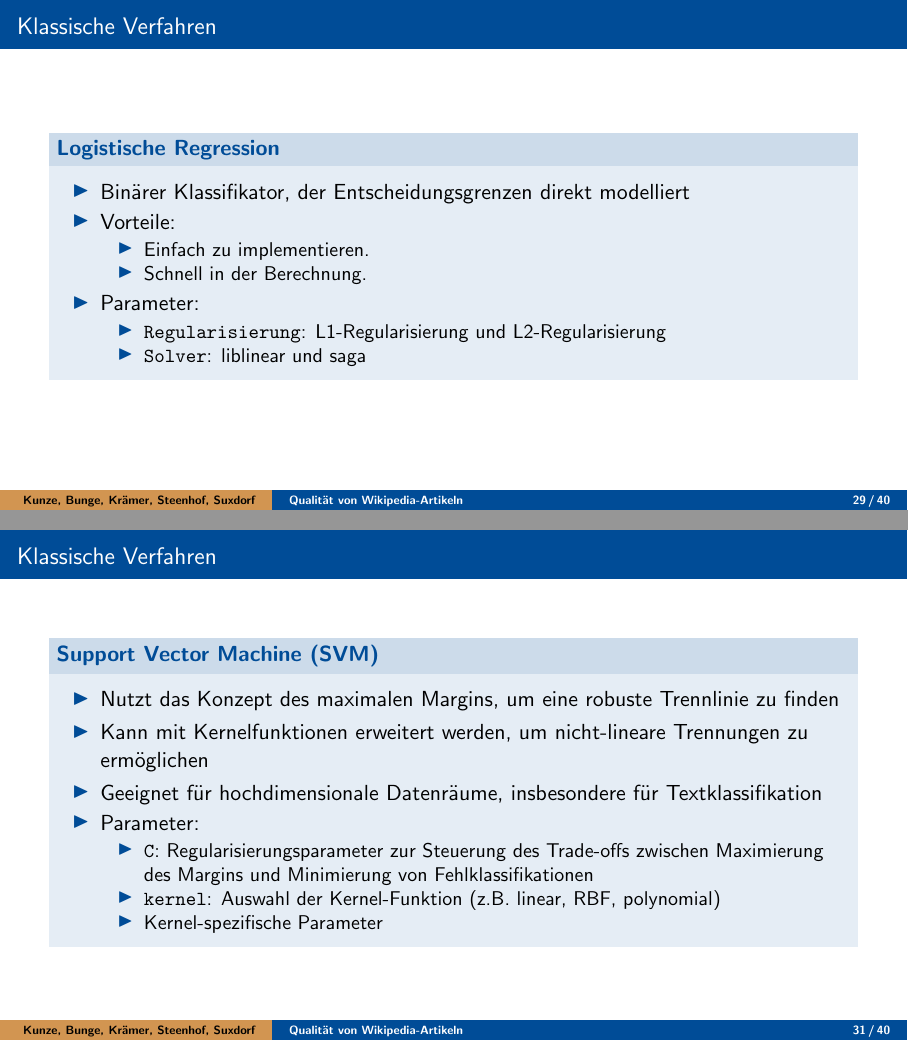
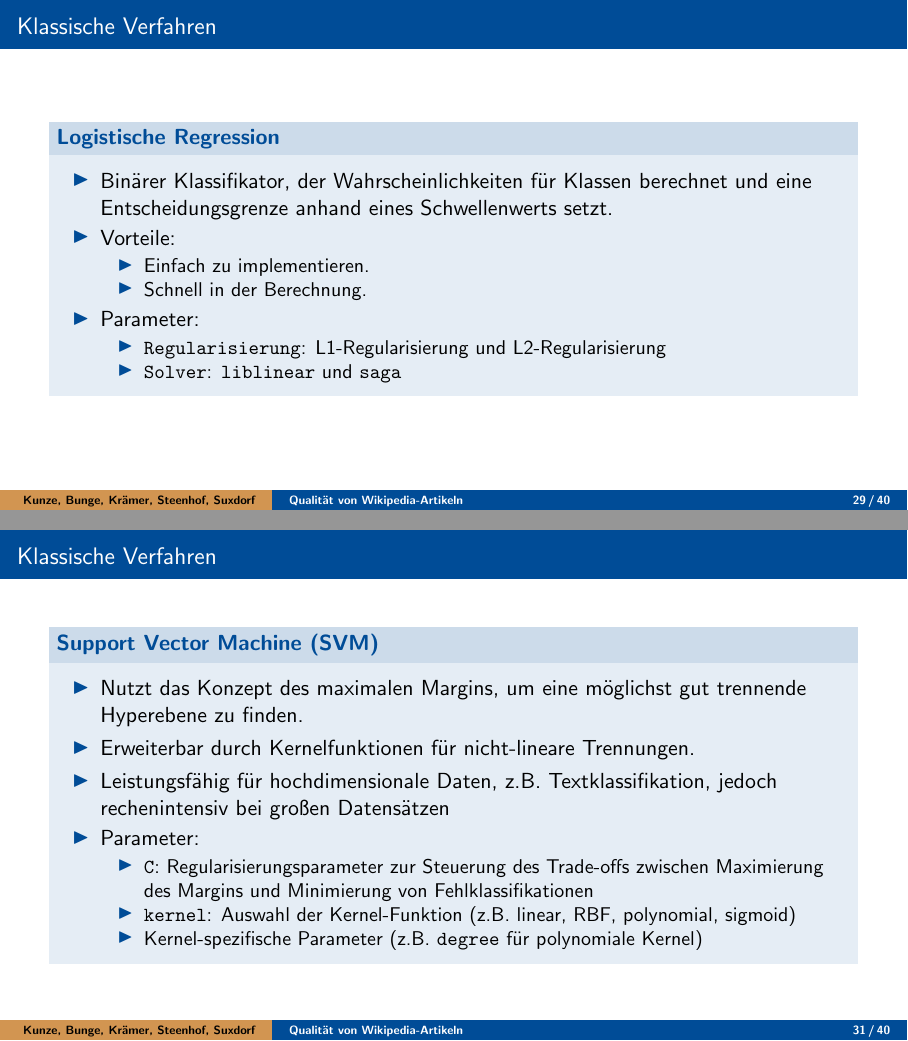
Before and after one commit to RobinSuxdorf/projektpraktikum-ws24-quality-of-wikipedia-articles, LaTeX slides (Berichte/Abschlussvortrag/aig_beamer.tex): pages 29 and 31 of 41, joined at a grey line. Compiled offline with pdfLaTeX.

Commit message:
Update on Overleaf.

```diff
--- a/Berichte/Abschlussvortrag/aig_beamer.tex
+++ b/Berichte/Abschlussvortrag/aig_beamer.tex
@@ -329,7 +329,7 @@ University of Hagen, Germany}
 \begin{frame}{Klassische Verfahren}
     \begin{block}{Logistische Regression}
         \begin{itemize}
-            \item Binärer Klassifikator, der Entscheidungsgrenzen direkt modelliert
+            \item Binärer Klassifikator, der Wahrscheinlichkeiten für Klassen berechnet und eine Entscheidungsgrenze anhand eines Schwellenwerts setzt.
             \item Vorteile:
                 \begin{itemize}
                     \item Einfach zu implementieren.
@@ -339,7 +339,7 @@ University of Hagen, Germany}
                 \begin{itemize}
                     \item \texttt{Regularisierung}: L1-Regularisierung und L2-Regularisierung
                      % Wird verwendet, um Überanpassung zu vermeiden, indem Null-Wahrscheinlichkeiten durch eine kleine positive Konstante ersetzt werden
-                    \item \texttt{Solver}: liblinear und saga
+                    \item \texttt{Solver}: \texttt{liblinear} und \texttt{saga}
                     % liblinear ist der Standardsolver, saga ist besonders geeignet für große Datenmengen
                 \end{itemize}
         \end{itemize}
@@ -377,14 +377,14 @@ University of Hagen, Germany}
 \begin{frame}{Klassische Verfahren}
     \begin{block}{Support Vector Machine (SVM)}
         \begin{itemize}
-            \item Nutzt das Konzept des maximalen Margins, um eine robuste Trennlinie zu finden
-            \item Kann mit Kernelfunktionen erweitert werden, um nicht-lineare Trennungen zu ermöglichen
-            \item Geeignet für hochdimensionale Datenräume, insbesondere für Textklassifikation
+            \item Nutzt das Konzept des maximalen Margins, um eine möglichst gut trennende Hyperebene zu finden.
+            \item Erweiterbar durch Kernelfunktionen für nicht-lineare Trennungen.
+            \item Leistungsfähig für hochdimensionale Daten, z.B. Textklassifikation, jedoch rechenintensiv bei großen Datensätzen
             \item Parameter:
                   \begin{itemize}
                       \item \texttt{C}: Regularisierungsparameter zur Steuerung des Trade-offs zwischen Maximierung des Margins und Minimierung von Fehlklassifikationen
-                      \item \texttt{kernel}: Auswahl der Kernel-Funktion (z.B. linear, RBF, polynomial)
-                      \item Kernel-spezifische Parameter
+                      \item \texttt{kernel}: Auswahl der Kernel-Funktion (z.B. linear, RBF, polynomial, sigmoid)
+                      \item Kernel-spezifische Parameter (z.B. \texttt{degree} für polynomiale Kernel)
                   \end{itemize}
         \end{itemize}
     \end{block}
```
Also changed, not shown: Berichte/Abschlussvortrag/aig_beamer.tex (12 more changed lines).
